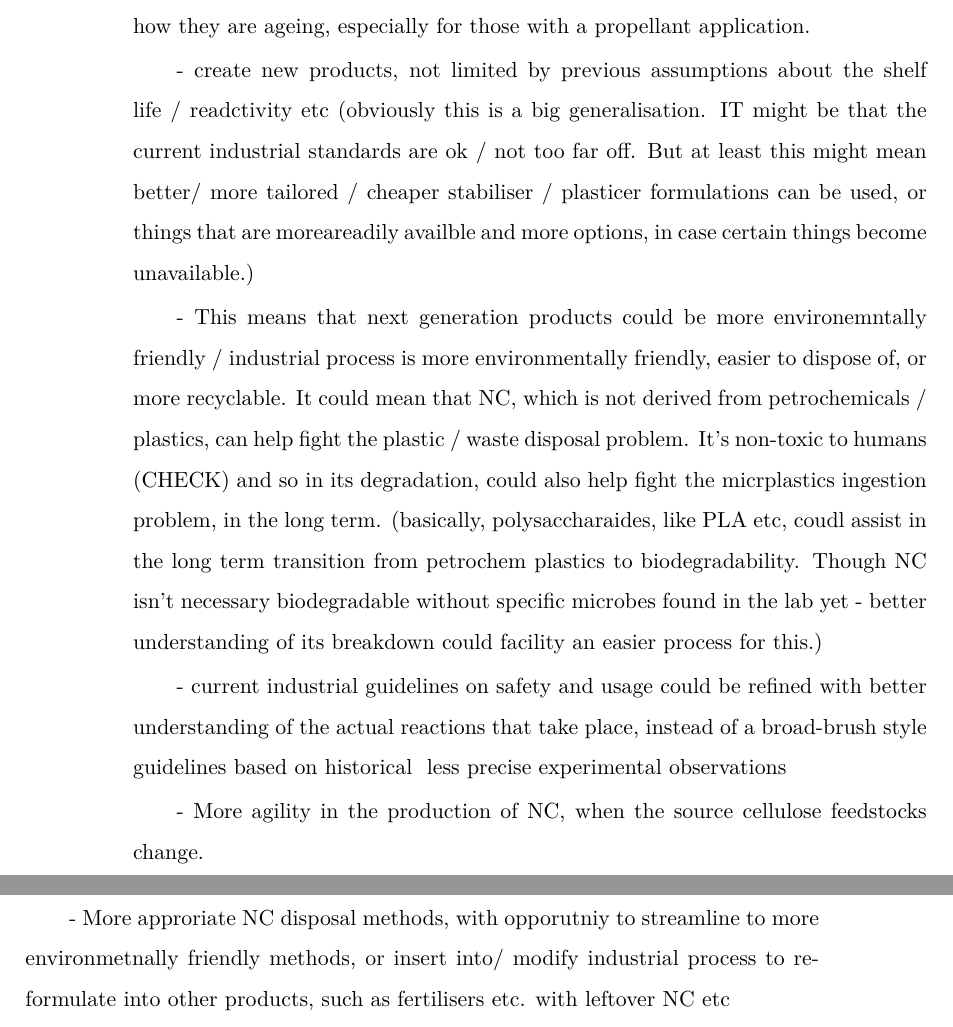
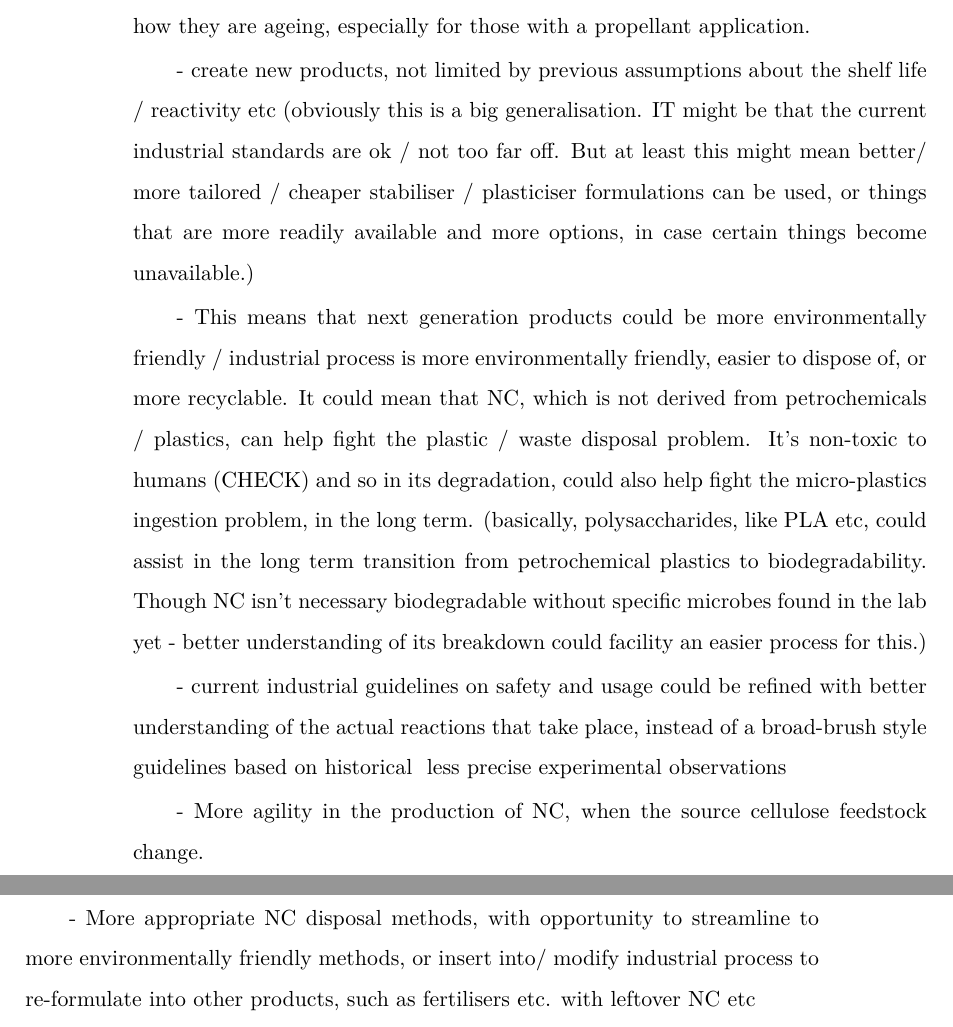
Before and after one commit to amyjolai/Thesis1_copy, a LaTeX thesis (Main.tex, which reads Preamble.tex): two parts of pages 7 and 8 of 59, joined at a grey line, cut so that both start at the same text. Compiled offline with XeLaTeX.

Commit message:
a few textual updates

```diff
--- a/Preamble.tex
+++ b/Preamble.tex
@@ -32,16 +32,16 @@ There is a 300-word limit on your abstract.
 
 - \ac{NC} has been used in many products and its important to know how they are ageing, especially for those with a propellant application.
 
-- create new products, not limited by previous assumptions about the shelf life / readctivity etc (obviously this is a big generalisation. IT might be that the current industrial standards are ok / not too far off. But at least this might mean better/ more tailored / cheaper stabiliser / plasticer formulations can be used, or things that are moreareadily availble and more options, in case certain things become unavailable.)
+- create new products, not limited by previous assumptions about the shelf life / reactivity etc (obviously this is a big generalisation. IT might be that the current industrial standards are ok / not too far off. But at least this might mean better/ more tailored / cheaper stabiliser / plasticiser formulations can be used, or things that are more readily available and more options, in case certain things become unavailable.)
 
-- This means that next generation products could be more environemntally friendly / industrial process is more environmentally friendly, easier to dispose of, or more recyclable.
-It could mean that \ac{NC}, which is not derived from petrochemicals / plastics, can help fight the plastic / waste disposal problem. It's non-toxic to humans (CHECK) and so in its degradation, could also help fight the micrplastics ingestion problem, in the long term. (basically, polysaccharaides, like PLA etc, coudl assist in the long term transition from petrochem plastics to biodegradability. Though \ac{NC} isn't necessary biodegradable without specific microbes found in the lab yet - better understanding of its breakdown could facility an easier process for this.)
+- This means that next generation products could be more environmentally friendly / industrial process is more environmentally friendly, easier to dispose of, or more recyclable.
+It could mean that \ac{NC}, which is not derived from petrochemicals / plastics, can help fight the plastic / waste disposal problem. It's non-toxic to humans (CHECK) and so in its degradation, could also help fight the micro-plastics ingestion problem, in the long term. (basically, polysaccharides, like PLA etc, could assist in the long term transition from petrochemical plastics to biodegradability. Though \ac{NC} isn't necessary biodegradable without specific microbes found in the lab yet - better understanding of its breakdown could facility an easier process for this.)
 
 - current industrial guidelines on safety and usage could be refined with better understanding of the actual reactions that take place, instead of a broad-brush style guidelines based on historical \/ less precise experimental observations
 
-- More agility in the production of \ac{NC}, when the source cellulose feedstocks change.
+- More agility in the production of \ac{NC}, when the source cellulose feedstock change.
 
-- More approriate \ac{NC} disposal methods, with opporutniy to streamline to more environmetnally friendly methods, or insert into/  modify industrial process to re-formulate into other products, such as fertilisers etc. with leftover \ac{NC} etc
+- More appropriate \ac{NC} disposal methods, with opportunity to streamline to more environmentally friendly methods, or insert into/  modify industrial process to re-formulate into other products, such as fertilisers etc. with leftover \ac{NC} etc
 
 
 - table of the property/sector vs benefit. (See Tab. 1) This may or may not be relevant. ASK MAX about this one closer to the time.
```
Also changed, not shown: Main.tex (+0 -1 lines), Results_chap_1.tex (+5 -6 lines), Main.pdf (added).
